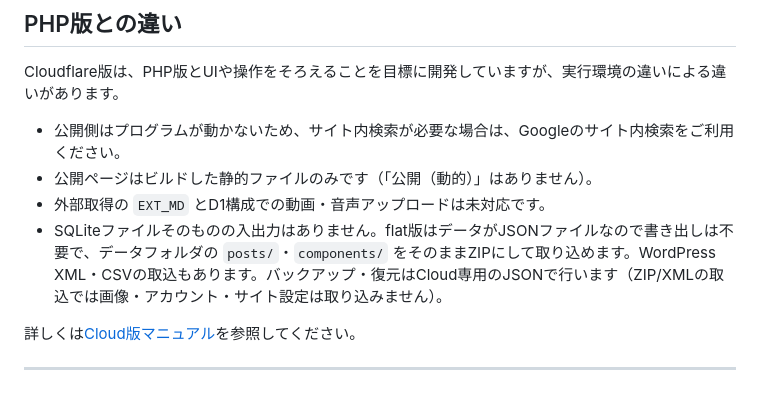
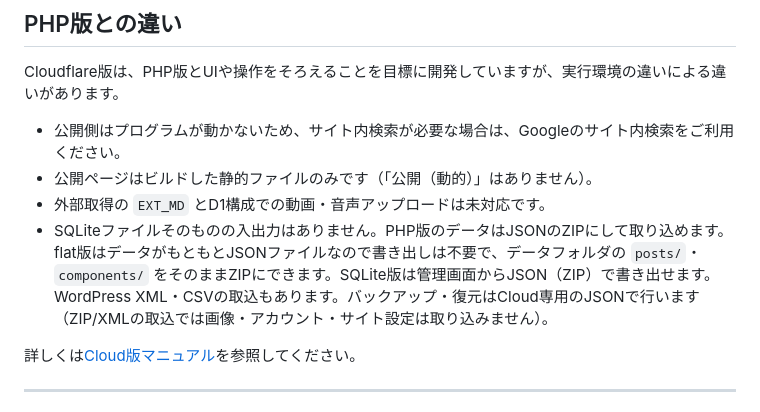
Before and after one commit to yoshihik0/mikanBox-cloud, a Markdown page: README.md, the part around the change. Rendered like a GitHub page.

```diff
--- a/README.md
+++ b/README.md
@@ -143,7 +143,7 @@ Cloudflare版は、PHP版とUIや操作をそろえることを目標に開発
 - 公開側はプログラムが動かないため、サイト内検索が必要な場合は、Googleのサイト内検索をご利用ください。
 - 公開ページはビルドした静的ファイルのみです（「公開（動的）」はありません）。
 - 外部取得の `EXT_MD` とD1構成での動画・音声アップロードは未対応です。
-- SQLiteファイルそのものの入出力はありません。flat版はデータがJSONファイルなので書き出しは不要で、データフォルダの `posts/`・`components/` をそのままZIPにして取り込めます。WordPress XML・CSVの取込もあります。バックアップ・復元はCloud専用のJSONで行います（ZIP/XMLの取込では画像・アカウント・サイト設定は取り込みません）。
+- SQLiteファイルそのものの入出力はありません。PHP版のデータはJSONのZIPにして取り込めます。flat版はデータがもともとJSONファイルなので書き出しは不要で、データフォルダの `posts/`・`components/` をそのままZIPにできます。SQLite版は管理画面からJSON（ZIP）で書き出せます。WordPress XML・CSVの取込もあります。バックアップ・復元はCloud専用のJSONで行います（ZIP/XMLの取込では画像・アカウント・サイト設定は取り込みません）。
 
 詳しくは[Cloud版マニュアル](docs/cloud_ja.md)を参照してください。
 
```
Also changed, not shown: README_en.md (+1 -1 lines).
